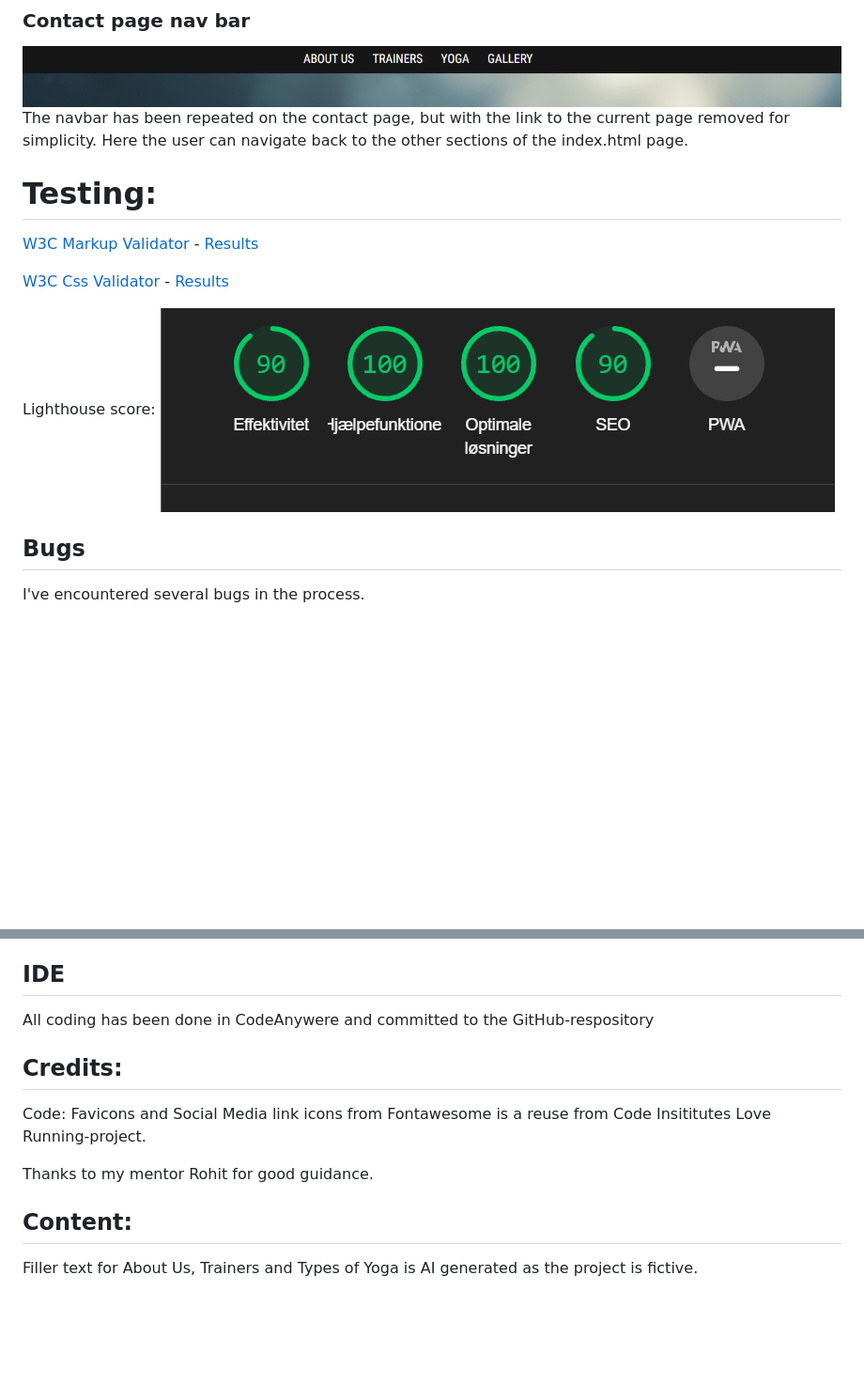
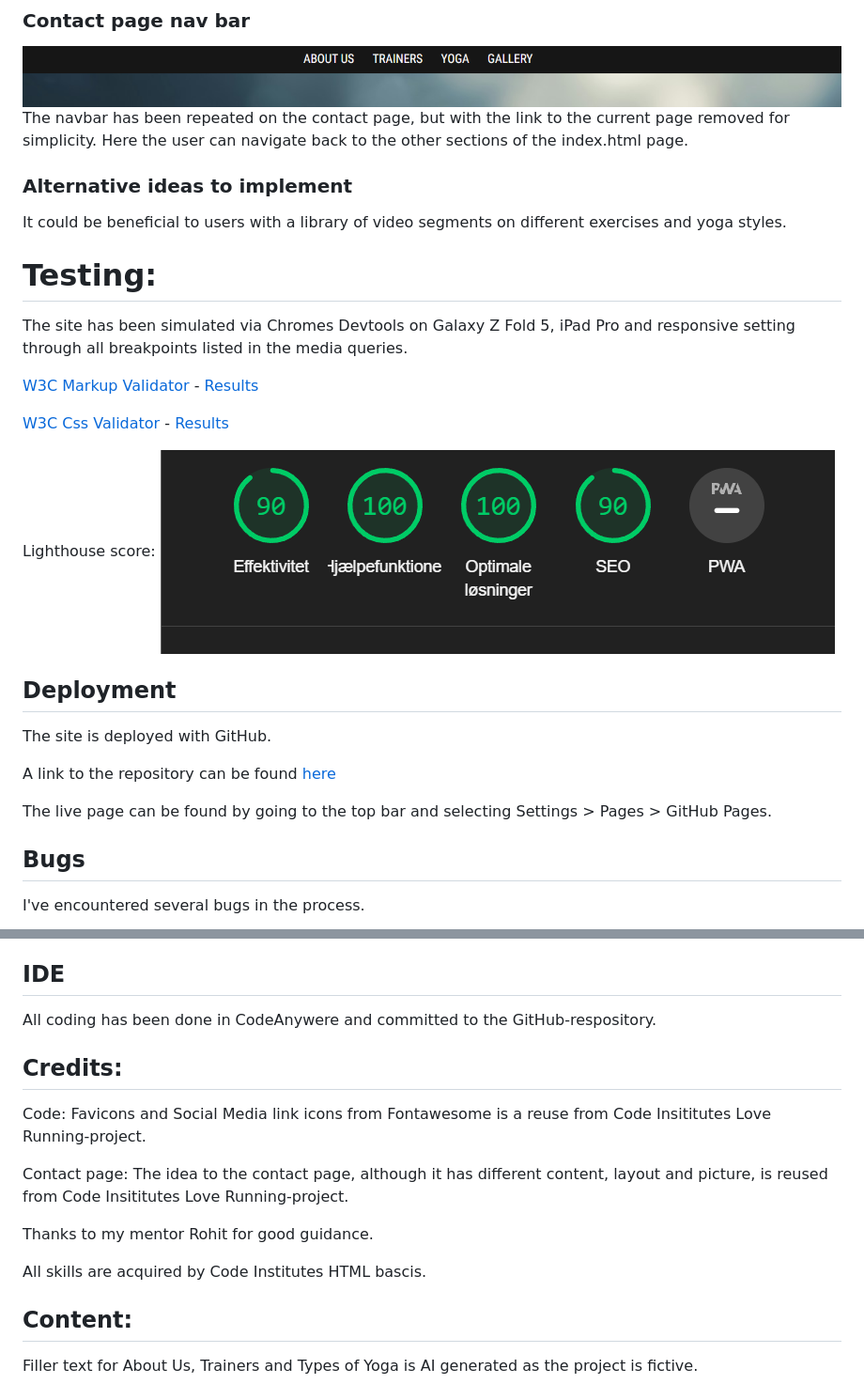
Before and after one commit to AndyLang81/Portfolio-Project-1---HTML-CSS-Essentials, a Markdown page: README.md, 2 parts joined by grey strips. Shown: that part at 94% size. Rendered like a GitHub page; blank space fills up the shorter version.

Commit message:
finishing up readme

```diff
--- a/README.md
+++ b/README.md
@@ -66,8 +66,14 @@ The form has been given a slight background to raise it from the picture.
 ![alt text](assets/images/images-for-readme/contact-page-nav.png)
 The navbar has been repeated on the contact page, but with the link to the current page removed for simplicity. Here the user can navigate back to the other sections of the index.html page.
 
+### Alternative ideas to implement
+
+It could be beneficial to users with a library of video segments on different exercises and yoga styles.
+
 
 # Testing:
+
+The site has been simulated via Chromes Devtools on Galaxy Z Fold 5, iPad Pro and responsive setting through all breakpoints listed in the media queries.
 
 [W3C Markup Validator](https://validator.w3.org/) - [Results](https://validator.w3.org/nu/?doc=https%3A%2F%2Fandylang81.github.io%2FPortfolio-Project-1---HTML-CSS-Essentials%2Findex.html)
 
@@ -76,7 +82,13 @@ The navbar has been repeated on the contact page, but with the link to the curre
 Lighthouse score:
 ![alt text](assets/images/images-for-readme/lighthouse-score.png)
 
+## Deployment
 
+The site is deployed with GitHub.
+
+A link to the repository can be found [here](https://github.com/AndyLang81/Portfolio-Project-1---HTML-CSS-Essentials)
+
+The live page can be found by going to the top bar and selecting Settings > Pages > GitHub Pages.
 
 ## Bugs
 
@@ -88,14 +100,18 @@ Another bug was after using https://codebeautify.org/ to re-format the style.css
 
 ## IDE
 
-All coding has been done in CodeAnywere and committed to the GitHub-respository
+All coding has been done in CodeAnywere and committed to the GitHub-respository.
 
 ## Credits:
 
 Code:
 Favicons and Social Media link icons from Fontawesome is a reuse from Code Insititutes Love Running-project.
 
+Contact page: The idea to the contact page, although it has different content, layout and picture, is reused from Code Insititutes Love Running-project.
+
 Thanks to my mentor Rohit for good guidance.
+
+All skills are acquired by Code Institutes HTML bascis.
 
 ## Content:
 Filler text for About Us, Trainers and Types of Yoga is AI generated as the project is fictive.
```
